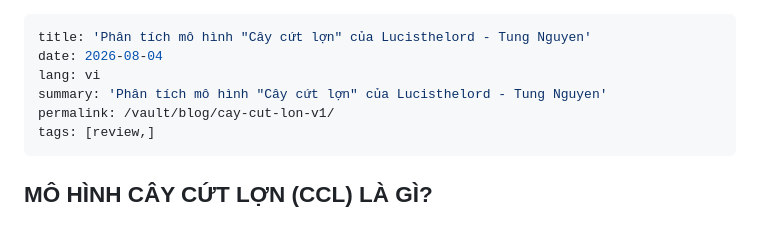
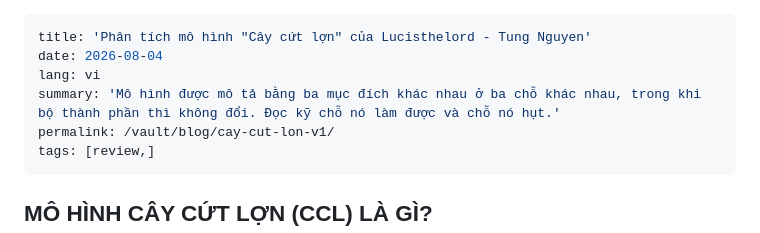
Before and after one commit to PloneMraz/plonemraz.github.io, a Markdown page: writing/phan-tich-mo-hinh-cay-cut-lon.md, the part around the change. GitHub-like rendering.

```diff
--- a/writing/phan-tich-mo-hinh-cay-cut-lon.md
+++ b/writing/phan-tich-mo-hinh-cay-cut-lon.md
@@ -2,7 +2,7 @@
 title: 'Phân tích mô hình "Cây cứt lợn" của Lucisthelord - Tung Nguyen'
 date: 2026-08-04
 lang: vi
-summary: 'Phân tích mô hình "Cây cứt lợn" của Lucisthelord - Tung Nguyen'
+summary: 'Mô hình được mô tả bằng ba mục đích khác nhau ở ba chỗ khác nhau, trong khi bộ thành phần thì không đổi. Đọc kỹ chỗ nó làm được và chỗ nó hụt.'
 permalink: /vault/blog/cay-cut-lon-v1/
 tags: [review,]
 ---
```
Also changed, not shown: writing/ba-van-de-cay-cut-lon.md (+1 -1 lines), writing/gian.md (+1 -1 lines).
